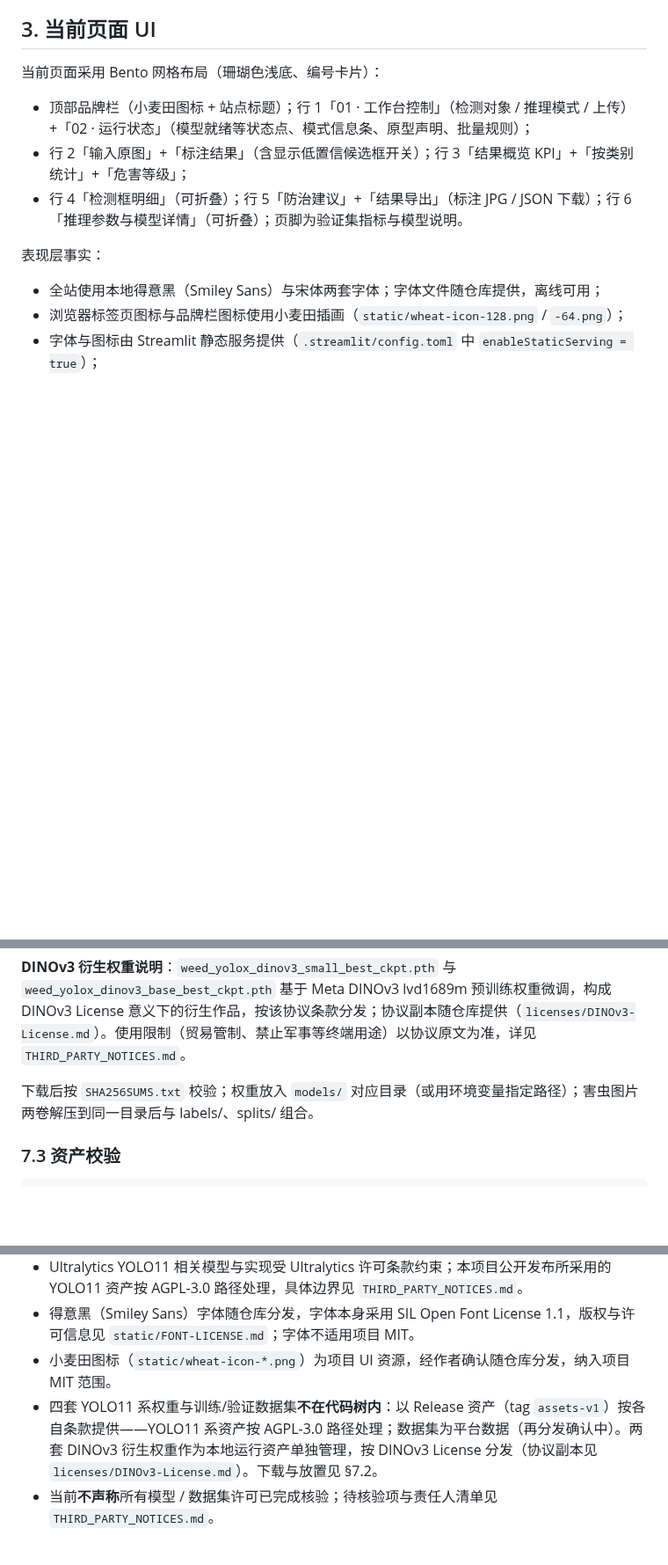
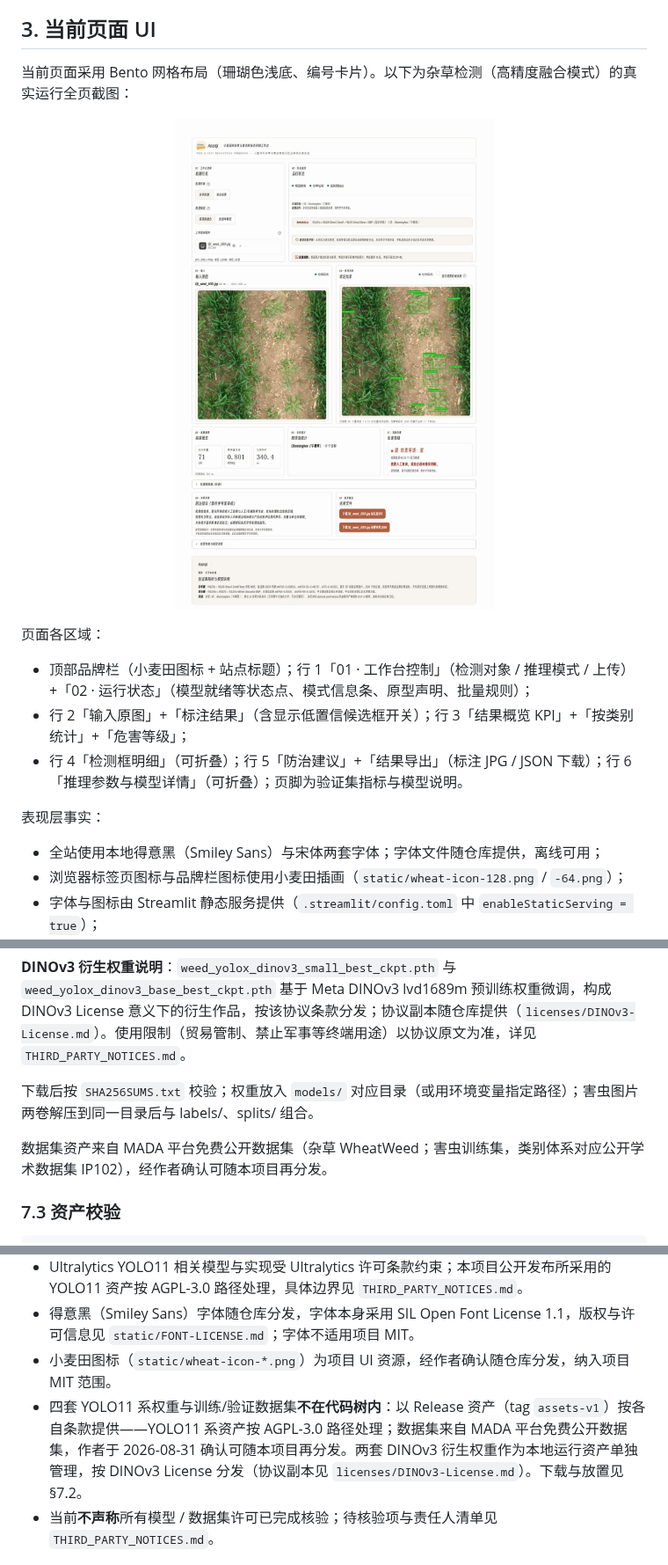
Before and after one commit to Anerqi/WheatFieldAI, a Markdown page: README.md, 3 parts joined by grey strips. Shown at 88% size. GitHub-like rendering; pictures changed too: assets/demo_weed_fullpage.jpg (added); blank space fills up the shorter version.

Commit message:
docs: add banner & full-page demo screenshot (real inference); dataset redistribution confirmed by author; final license wording

````diff
--- a/README.md
+++ b/README.md
@@ -30,7 +32,11 @@
 
 ## 3. 当前页面 UI
 
-当前页面采用 Bento 网格布局（珊瑚色浅底、编号卡片）：
+当前页面采用 Bento 网格布局（珊瑚色浅底、编号卡片）。以下为杂草检测（高精度融合模式）的真实运行全页截图：
+
+<p align="center"><img src="assets/demo_weed_fullpage.jpg" alt="杂草检测真实运行全页演示（71 个检测目标，置信度 0.801）" width="720"></p>
+
+页面各区域：
 
 - 顶部品牌栏（小麦田图标 + 站点标题）；行 1「01 · 工作台控制」（检测对象 / 推理模式 / 上传）+「02 · 运行状态」（模型就绪等状态点、模式信息条、原型声明、批量规则）；
 - 行 2「输入原图」+「标注结果」（含显示低置信候选框开关）；行 3「结果概览 KPI」+「按类别统计」+「危害等级」；
@@ -173,6 +179,8 @@ SHA256SUMS.txt                                    校验公开 Release 资产
 
 下载后按 `SHA256SUMS.txt` 校验；权重放入 `models/` 对应目录（或用环境变量指定路径）；害虫图片两卷解压到同一目录后与 labels/、splits/ 组合。
 
+数据集资产来自 MADA 平台免费公开数据集（杂草 WheatWeed；害虫训练集，类别体系对应公开学术数据集 IP102），经作者确认可随本项目再分发。
+
 ### 7.3 资产校验
 
 ```text
@@ -262,7 +270,7 @@ mAP50-95 = 0.52410
 - Ultralytics YOLO11 相关模型与实现受 Ultralytics 许可条款约束；本项目公开发布所采用的 YOLO11 资产按 AGPL-3.0 路径处理，具体边界见 `THIRD_PARTY_NOTICES.md`。
 - 得意黑（Smiley Sans）字体随仓库分发，字体本身采用 SIL Open Font License 1.1，版权与许可信息见 `static/FONT-LICENSE.md`；字体不适用项目 MIT。
 - 小麦田图标（`static/wheat-icon-*.png`）为项目 UI 资源，经作者确认随仓库分发，纳入项目 MIT 范围。
-- 四套 YOLO11 系权重与训练/验证数据集**不在代码树内**：以 Release 资产（tag `assets-v1`）按各自条款提供——YOLO11 系资产按 AGPL-3.0 路径处理；数据集为平台数据（再分发确认中）。两套 DINOv3 衍生权重作为本地运行资产单独管理，按 DINOv3 License 分发（协议副本见 `licenses/DINOv3-License.md`）。下载与放置见 §7.2。
+- 四套 YOLO11 系权重与训练/验证数据集**不在代码树内**：以 Release 资产（tag `assets-v1`）按各自条款提供——YOLO11 系资产按 AGPL-3.0 路径处理；数据集来自 MADA 平台免费公开数据集，作者于 2026-08-31 确认可随本项目再分发。两套 DINOv3 衍生权重作为本地运行资产单独管理，按 DINOv3 License 分发（协议副本见 `licenses/DINOv3-License.md`）。下载与放置见 §7.2。
 - 当前**不声称**所有模型 / 数据集许可已完成核验；待核验项与责任人清单见 `THIRD_PARTY_NOTICES.md`。
 
 ## 15. 真实性声明
````
Also changed, not shown: other parts of README.md (+2 -0 lines), LICENSE-BOUNDARY.md (+1 -1 lines), THIRD_PARTY_NOTICES.md (+4 -4 lines), assets/banner.jpg (added).
